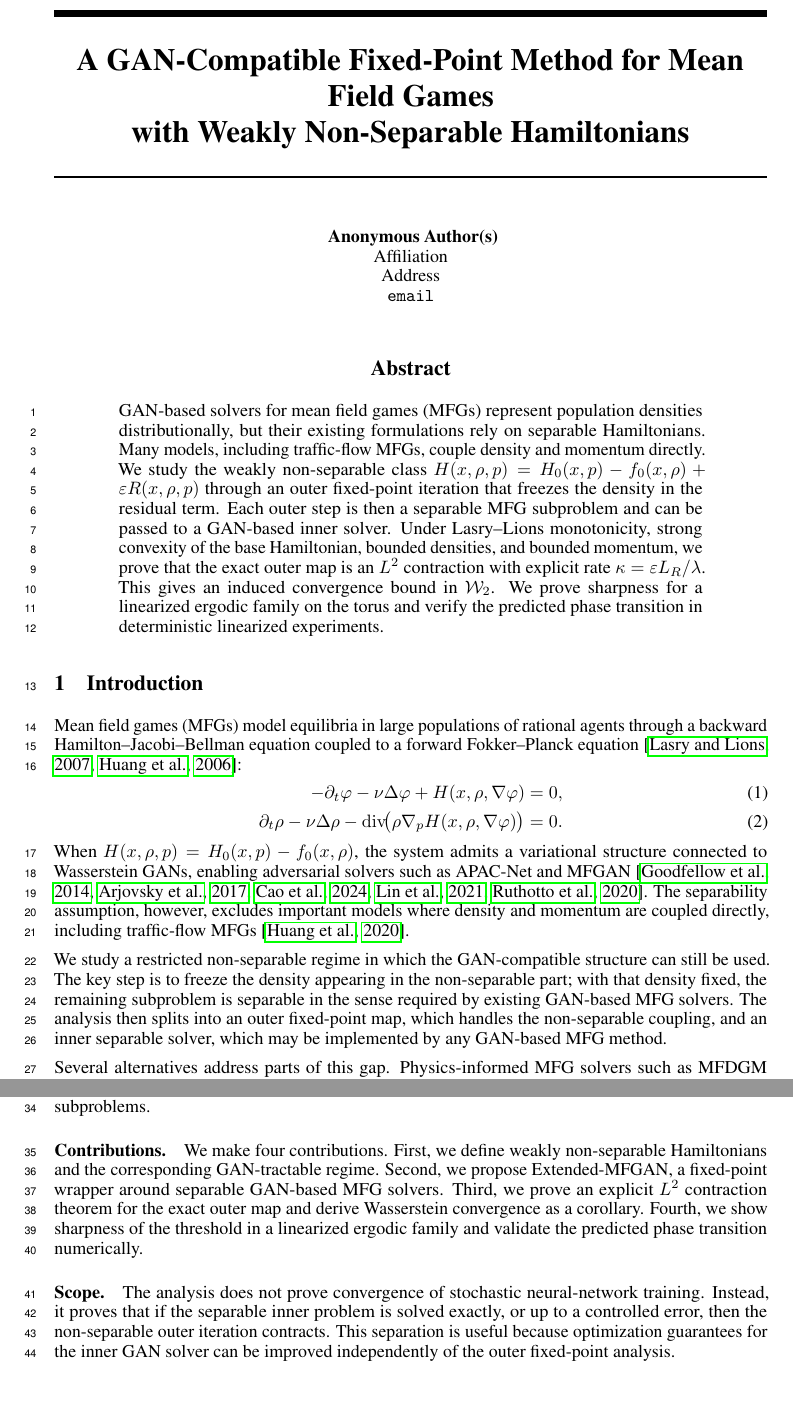
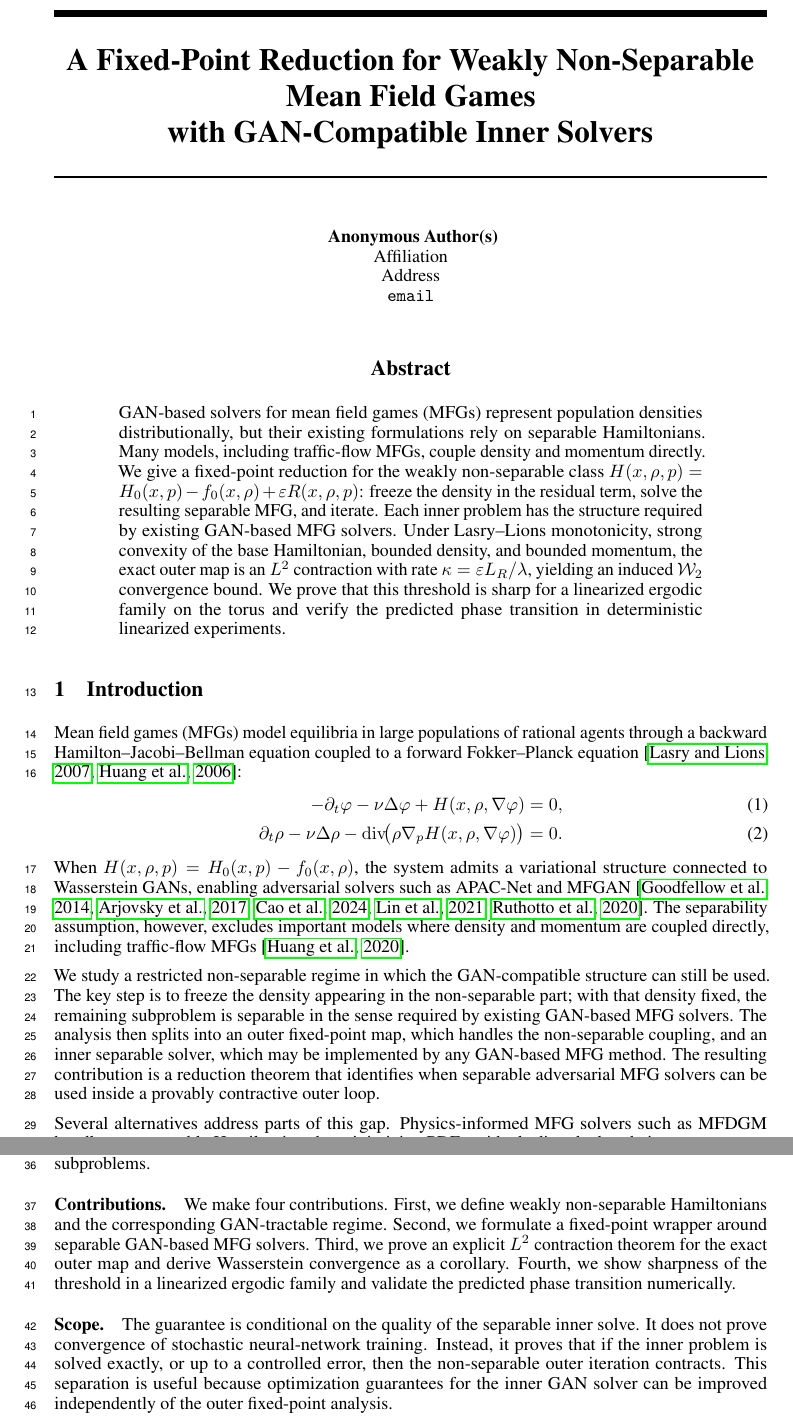
Before and after one commit to hikmatulloismatov1999/MFG-GAN-Paper, a LaTeX paper (main_neurips.tex): two parts of pages 1 and 2 of 13, joined at a grey line, cut at the place of the change, the shorter picture padded with empty space. Compiled offline with pdfLaTeX.

Commit message:
Reframe NeurIPS draft around fixed-point reduction

```diff
--- a/main_neurips.tex
+++ b/main_neurips.tex
@@ -32,8 +32,8 @@
 \newcommand{\Div}{\operatorname{div}}
 \newcommand{\norm}[1]{\left\lVert #1 \right\rVert}
 
-\title{A GAN-Compatible Fixed-Point Method for Mean Field Games\\
-with Weakly Non-Separable Hamiltonians}
+\title{A Fixed-Point Reduction for Weakly Non-Separable Mean Field Games\\
+with GAN-Compatible Inner Solvers}
 
 \author{Anonymous Authors}
 
@@ -45,16 +45,17 @@ with Weakly Non-Separable Hamiltonians}
 GAN-based solvers for mean field games (MFGs) represent population densities
 distributionally, but their existing formulations rely on separable
 Hamiltonians.  Many models, including traffic-flow MFGs, couple density and
-momentum directly.  We study the weakly non-separable class
-\(H(x,\rho,p)=H_0(x,p)-f_0(x,\rho)+\eps R(x,\rho,p)\) through an outer
-fixed-point iteration that freezes the density in the residual term.  Each
-outer step is then a separable MFG subproblem and can be passed to a GAN-based
-inner solver.  Under Lasry--Lions monotonicity, strong convexity of the base
-Hamiltonian, bounded densities, and bounded momentum, we prove that the exact
-outer map is an \(L^2\) contraction with explicit rate
-\(\kappa=\eps L_R/\lambda\).  This gives an induced convergence bound in
-\(\W_2\).  We prove sharpness for a linearized ergodic family on the torus and
-verify the predicted phase transition in deterministic linearized experiments.
+momentum directly.  We give a fixed-point reduction for the weakly
+non-separable class
+\(H(x,\rho,p)=H_0(x,p)-f_0(x,\rho)+\eps R(x,\rho,p)\): freeze the density in
+the residual term, solve the resulting separable MFG, and iterate.  Each inner
+problem has the structure required by existing GAN-based MFG solvers.  Under
+Lasry--Lions monotonicity, strong convexity of the base Hamiltonian, bounded
+density, and bounded momentum, the exact outer map is an \(L^2\) contraction
+with rate \(\kappa=\eps L_R/\lambda\), yielding an induced \(\W_2\) convergence
+bound.  We prove that this threshold is sharp for a linearized ergodic family
+on the torus and verify the predicted phase transition in deterministic
+linearized experiments.
 \end{abstract}
 
 \section{Introduction}
@@ -81,7 +82,9 @@ in the non-separable part; with that density fixed, the remaining subproblem is
 separable in the sense required by existing GAN-based MFG solvers.  The
 analysis then splits into an outer fixed-point map, which handles the
 non-separable coupling, and an inner separable solver, which may be implemented
-by any GAN-based MFG method.
+by any GAN-based MFG method.  The resulting contribution is a reduction theorem
+that identifies when separable adversarial MFG solvers can be used inside a
+provably contractive outer loop.
 
 Several alternatives address parts of this gap.  Physics-informed MFG solvers
 such as MFDGM handle non-separable Hamiltonians by minimizing PDE residuals
@@ -95,12 +98,12 @@ non-separable MFG into a sequence of separable subproblems.
 
 \paragraph{Contributions.}
 We make four contributions.  First, we define weakly non-separable
-Hamiltonians and the corresponding GAN-tractable regime.  Second, we propose
-Extended-MFGAN, a fixed-point wrapper around separable GAN-based MFG solvers.
-Third, we prove an explicit \(L^2\) contraction theorem for the exact outer map
-and derive Wasserstein convergence as a corollary.  Fourth, we show sharpness
-of the threshold in a linearized ergodic family and validate the predicted
-phase transition numerically.
+Hamiltonians and the corresponding GAN-tractable regime.  Second, we formulate
+a fixed-point wrapper around separable GAN-based MFG solvers.  Third, we prove
+an explicit \(L^2\) contraction theorem for the exact outer map and derive
+Wasserstein convergence as a corollary.  Fourth, we show sharpness of the
+threshold in a linearized ergodic family and validate the predicted phase
+transition numerically.
 
 \begin{table}[t]
 \centering
@@ -120,11 +123,12 @@ weak non-separable residual coupling.}
 \end{table}
 
 \paragraph{Scope.}
-The analysis does not prove convergence of stochastic neural-network training.
-Instead, it proves that if the separable inner problem is solved exactly, or up
-to a controlled error, then the non-separable outer iteration contracts.  This
-separation is useful because optimization guarantees for the inner GAN solver
-can be improved independently of the outer fixed-point analysis.
+The guarantee is conditional on the quality of the separable inner solve.  It
+does not prove convergence of stochastic neural-network training.  Instead, it
+proves that if the inner problem is solved exactly, or up to a controlled
+error, then the non-separable outer iteration contracts.  This separation is
+useful because optimization guarantees for the inner GAN solver can be improved
+independently of the outer fixed-point analysis.
 
 \section{Weakly Non-Separable Hamiltonians}
 
```
Also changed, not shown: main_neurips.tex (15 more changed lines).
